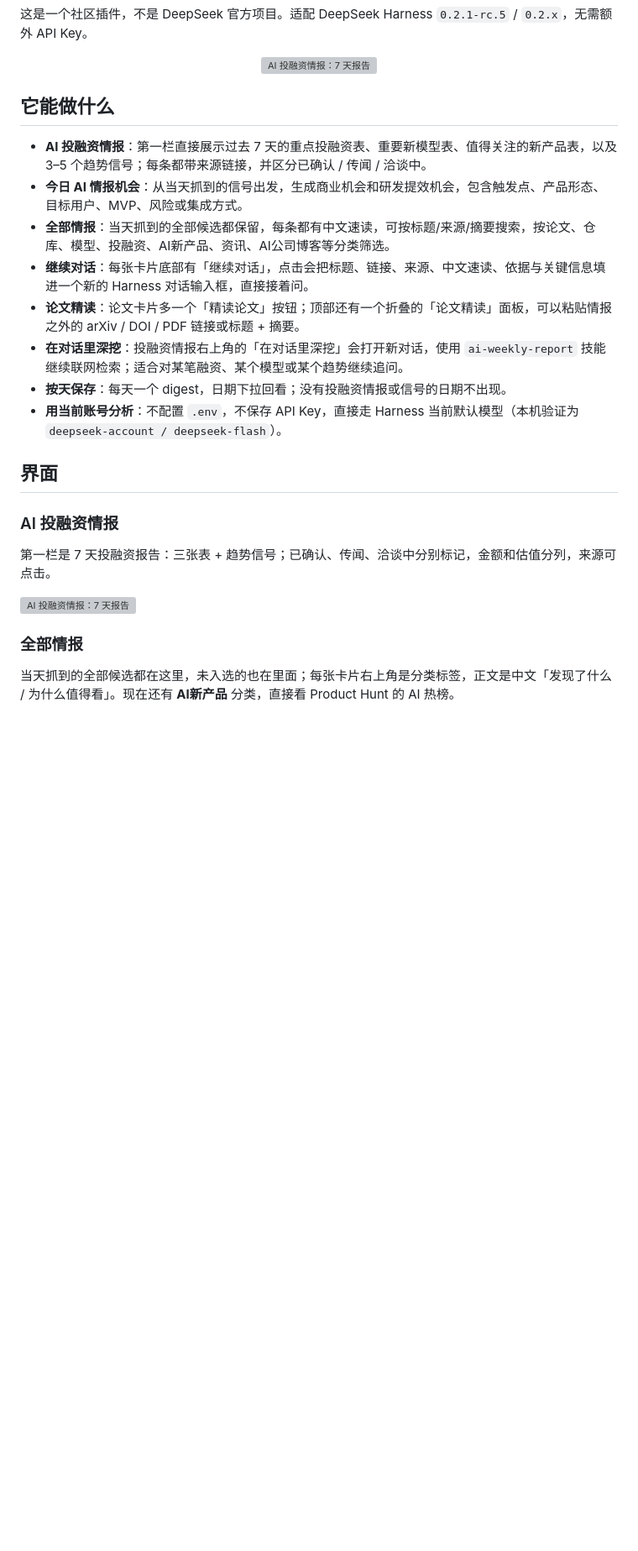
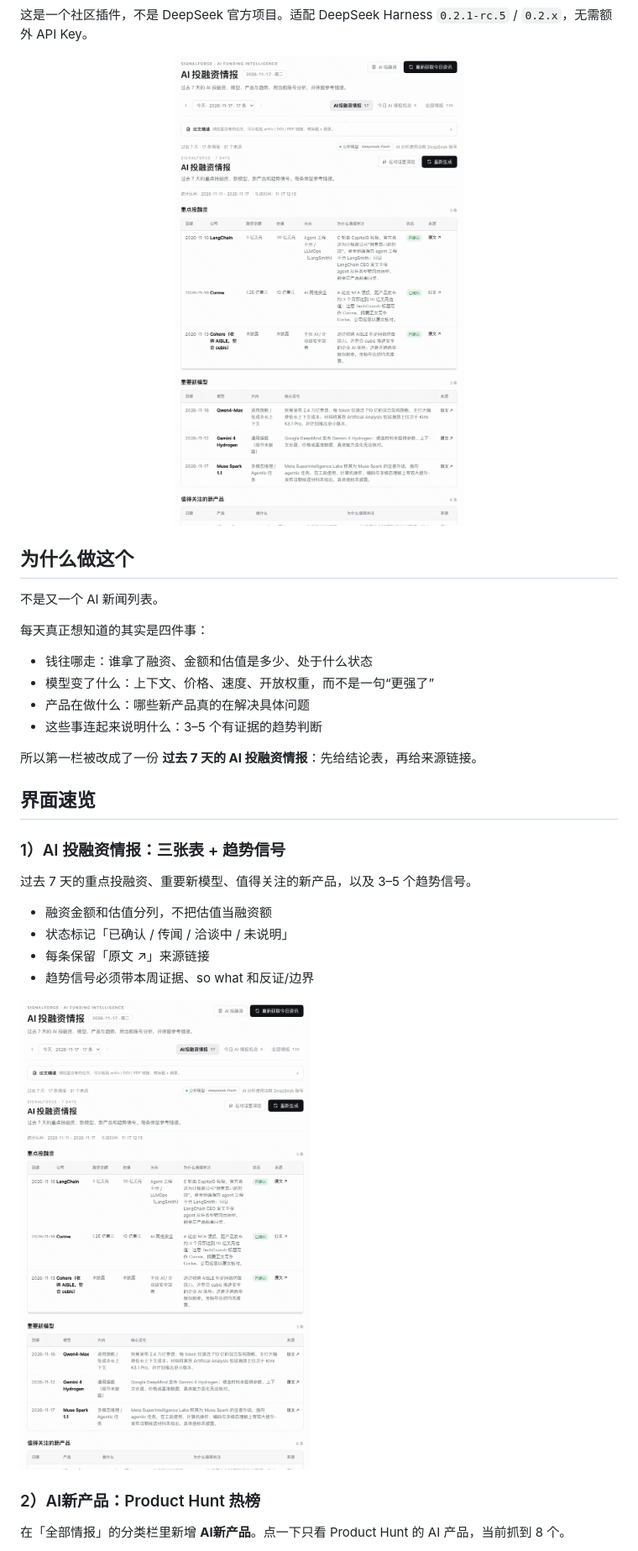
Before and after one commit to sunstdot/signalforge-dsh, a Markdown page: README.md, the part around one of its changes. Shown at 84% size. GitHub-like rendering; pictures changed too: docs/screenshots/report.png (added); blank space fills up the shorter version; grey boxes are pictures that could not be loaded.

```diff
--- a/README.md
+++ b/README.md
@@ -8,26 +8,33 @@
   <img src="docs/screenshots/report.png" alt="AI 投融资情报：7 天报告" width="860">
 </p>
 
-## 它能做什么
+## 为什么做这个
 
-- **AI 投融资情报**：第一栏直接展示过去 7 天的重点投融资表、重要新模型表、值得关注的新产品表，以及 3–5 个趋势信号；每条都带来源链接，并区分已确认 / 传闻 / 洽谈中。
-- **今日 AI 情报机会**：从当天抓到的信号出发，生成商业机会和研发提效机会，包含触发点、产品形态、目标用户、MVP、风险或集成方式。
-- **全部情报**：当天抓到的全部候选都保留，每条都有中文速读，可按标题/来源/摘要搜索，按论文、仓库、模型、投融资、AI新产品、资讯、AI公司博客等分类筛选。
-- **继续对话**：每张卡片底部有「继续对话」，点击会把标题、链接、来源、中文速读、依据与关键信息填进一个新的 Harness 对话输入框，直接接着问。
-- **论文精读**：论文卡片多一个「精读论文」按钮；顶部还有一个折叠的「论文精读」面板，可以粘贴情报之外的 arXiv / DOI / PDF 链接或标题 + 摘要。
-- **在对话里深挖**：投融资情报右上角的「在对话里深挖」会打开新对话，使用 `ai-weekly-report` 技能继续联网检索；适合对某笔融资、某个模型或某个趋势继续追问。
-- **按天保存**：每天一个 digest，日期下拉回看；没有投融资情报或信号的日期不出现。
-- **用当前账号分析**：不配置 `.env`，不保存 API Key，直接走 Harness 当前默认模型（本机验证为 `deepseek-account / deepseek-flash`）。
+不是又一个 AI 新闻列表。
 
-## 界面
+每天真正想知道的其实是四件事：
 
-### AI 投融资情报
+- 钱往哪走：谁拿了融资、金额和估值是多少、处于什么状态
+- 模型变了什么：上下文、价格、速度、开放权重，而不是一句“更强了”
+- 产品在做什么：哪些新产品真的在解决具体问题
+- 这些事连起来说明什么：3–5 个有证据的趋势判断
 
-第一栏是 7 天投融资报告：三张表 + 趋势信号；已确认、传闻、洽谈中分别标记，金额和估值分列，来源可点击。
+所以第一栏被改成了一份 **过去 7 天的 AI 投融资情报**：先给结论表，再给来源链接。
+
+## 界面速览
+
+### 1）AI 投融资情报：三张表 + 趋势信号
+
+过去 7 天的重点投融资、重要新模型、值得关注的新产品，以及 3–5 个趋势信号。
+
+- 融资金额和估值分列，不把估值当融资额
+- 状态标记「已确认 / 传闻 / 洽谈中 / 未说明」
+- 每条保留「原文 ↗」来源链接
+- 趋势信号必须带本周证据、so what 和反证/边界
 
 ![AI 投融资情报：7 天报告](docs/screenshots/report.png)
 
-### 全部情报
+### 2）AI新产品：Product Hunt 热榜
 
-当天抓到的全部候选都在这里，未入选的也在里面；每张卡片右上角是分类标签，正文是中文「发现了什么 / 为什么值得看」。现在还有 **AI新产品** 分类，直接看 Product Hunt 的 AI 热榜。
+在「全部情报」的分类栏里新增 **AI新产品**。点一下只看 Product Hunt 的 AI 产品，当前抓到 8 个。
 
```
Also changed, not shown: other parts of README.md (+49 -5 lines), CHANGELOG.md (+6 -0 lines), PUBLISHING.md (+4 -4 lines), docs/screenshots/ai-products.png (added), docs/screenshots/all-intel.png (added), docs/screenshots/continue-chat.png (added), docs/screenshots/products.png (added), 1 other file.
